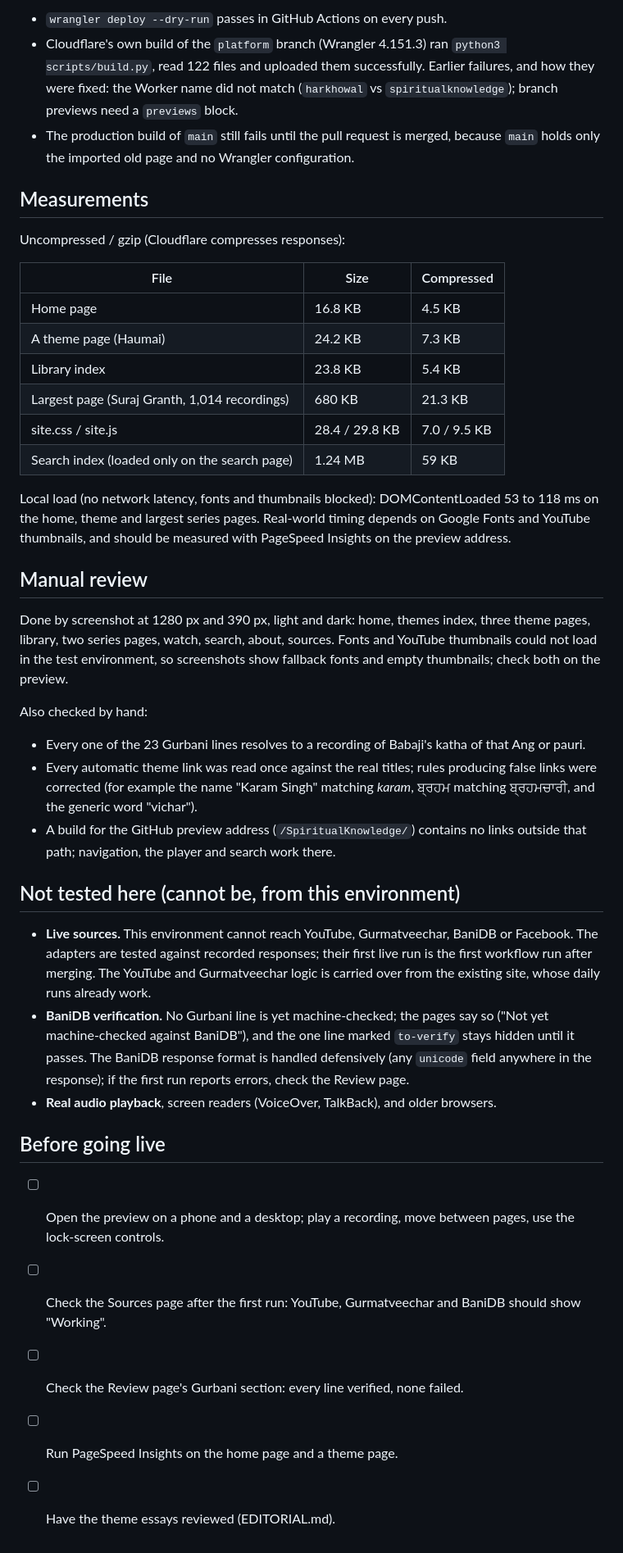
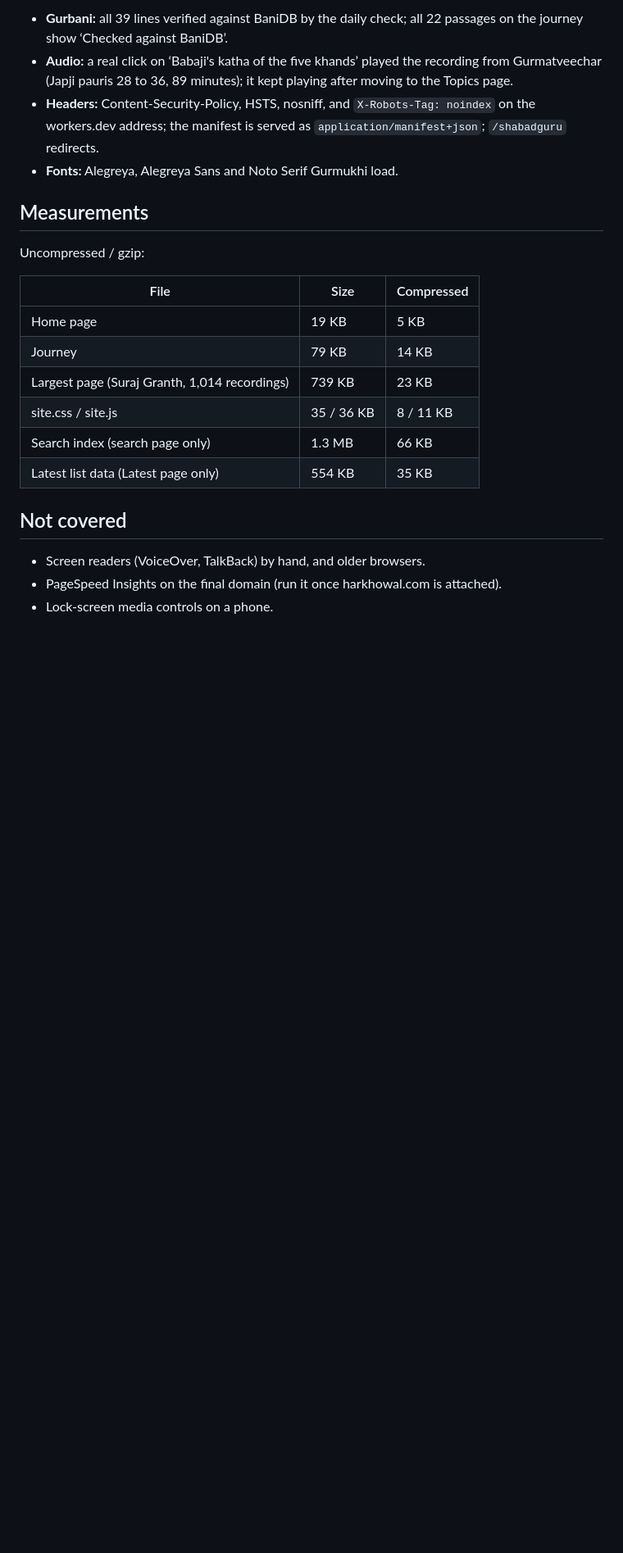
Before and after one commit to GMW-collab/SpiritualKnowledge, a Markdown page: docs/TESTING.md, the part around one of its changes. Shown at 82% size. Drawn GitHub-style; blank space fills up the shorter version.

Commit message:
Testing report: current suites, accessibility audit and live-site checks
Co-Authored-By: Claude Opus 5.5 <noreply@anthropic.com>
Claude-Session: https://claude.ai/code/session_014kJUPCBe6marjZEU9yyWFN

```diff
--- a/docs/TESTING.md
+++ b/docs/TESTING.md
@@ -21,42 +23,24 @@ Checked on 21 October 2026 against the real Cloudflare account:
 
-- `wrangler deploy --dry-run` passes in GitHub Actions on every push.
-- Cloudflare's own build of the `platform` branch (Wrangler 4.151.3) ran `python3 scripts/build.py`, read 122 files and uploaded them successfully. Earlier failures, and how they were fixed: the Worker name did not match (`harkhowal` vs `spiritualknowledge`); branch previews need a `previews` block.
-- The production build of `main` still fails until the pull request is merged, because `main` holds only the imported old page and no Wrangler configuration.
+- **Gurbani:** all 39 lines verified against BaniDB by the daily check; all 22 passages on the journey show ‘Checked against BaniDB’.
+- **Audio:** a real click on ‘Babaji's katha of the five khands’ played the recording from Gurmatveechar (Japji pauris 28 to 36, 89 minutes); it kept playing after moving to the Topics page.
+- **Headers:** Content-Security-Policy, HSTS, nosniff, and `X-Robots-Tag: noindex` on the workers.dev address; the manifest is served as `application/manifest+json`; `/shabadguru` redirects.
+- **Fonts:** Alegreya, Alegreya Sans and Noto Serif Gurmukhi load.
 
 ## Measurements
 
-Uncompressed / gzip (Cloudflare compresses responses):
+Uncompressed / gzip:
 
 | File | Size | Compressed |
 |---|---|---|
-| Home page | 16.8 KB | 4.5 KB |
-| A theme page (Haumai) | 24.2 KB | 7.3 KB |
-| Library index | 23.8 KB | 5.4 KB |
-| Largest page (Suraj Granth, 1,014 recordings) | 680 KB | 21.3 KB |
-| site.css / site.js | 28.4 / 29.8 KB | 7.0 / 9.5 KB |
-| Search index (loaded only on the search page) | 1.24 MB | 59 KB |
+| Home page | 19 KB | 5 KB |
+| Journey | 79 KB | 14 KB |
+| Largest page (Suraj Granth, 1,014 recordings) | 739 KB | 23 KB |
+| site.css / site.js | 35 / 36 KB | 8 / 11 KB |
+| Search index (search page only) | 1.3 MB | 66 KB |
+| Latest list data (Latest page only) | 554 KB | 35 KB |
 
-Local load (no network latency, fonts and thumbnails blocked): DOMContentLoaded 53 to 118 ms on the home, theme and largest series pages. Real-world timing depends on Google Fonts and YouTube thumbnails, and should be measured with PageSpeed Insights on the preview address.
+## Not covered
 
-## Manual review
-
-Done by screenshot at 1280 px and 390 px, light and dark: home, themes index, three theme pages, library, two series pages, watch, search, about, sources. Fonts and YouTube thumbnails could not load in the test environment, so screenshots show fallback fonts and empty thumbnails; check both on the preview.
-
-Also checked by hand:
-- Every one of the 23 Gurbani lines resolves to a recording of Babaji's katha of that Ang or pauri.
-- Every automatic theme link was read once against the real titles; rules producing false links were corrected (for example the name "Karam Singh" matching *karam*, ਬ੍ਰਹਮ matching ਬ੍ਰਹਮਚਾਰੀ, and the generic word "vichar").
-- A build for the GitHub preview address (`/SpiritualKnowledge/`) contains no links outside that path; navigation, the player and search work there.
-
-## Not tested here (cannot be, from this environment)
-
-- **Live sources.** This environment cannot reach YouTube, Gurmatveechar, BaniDB or Facebook. The adapters are tested against recorded responses; their first live run is the first workflow run after merging. The YouTube and Gurmatveechar logic is carried over from the existing site, whose daily runs already work.
-- **BaniDB verification.** No Gurbani line is yet machine-checked; the pages say so ("Not yet machine-checked against BaniDB"), and the one line marked `to-verify` stays hidden until it passes. The BaniDB response format is handled defensively (any `unicode` field anywhere in the response); if the first run reports errors, check the Review page.
-- **Real audio playback**, screen readers (VoiceOver, TalkBack), and older browsers.
-
-## Before going live
-
-- [ ] Open the preview on a phone and a desktop; play a recording, move between pages, use the lock-screen controls.
-- [ ] Check the Sources page after the first run: YouTube, Gurmatveechar and BaniDB should show "Working".
-- [ ] Check the Review page's Gurbani section: every line verified, none failed.
-- [ ] Run PageSpeed Insights on the home page and a theme page.
-- [ ] Have the theme essays reviewed (EDITORIAL.md).
+- Screen readers (VoiceOver, TalkBack) by hand, and older browsers.
+- PageSpeed Insights on the final domain (run it once harkhowal.com is attached).
+- Lock-screen media controls on a phone.
```
Also changed, not shown: other parts of docs/TESTING.md (+13 -11 lines).
